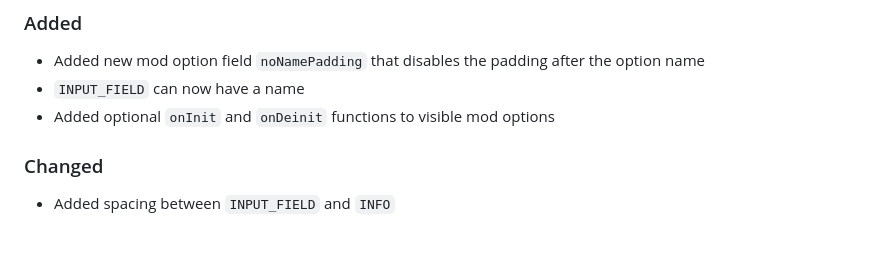
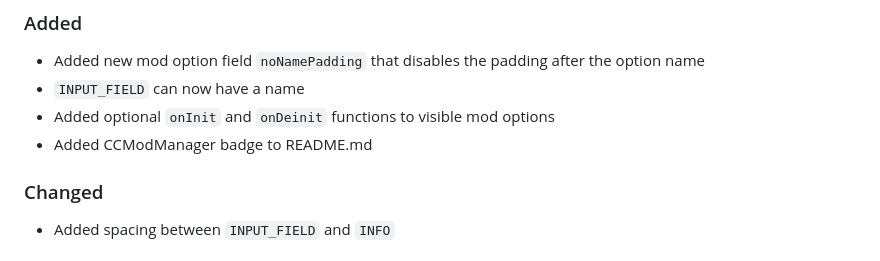
Before and after one commit to CCDirectLink/CCModManager, a Markdown page: CHANGELOG.md, the part around the change. Rendered like a GitHub page.

```diff
--- a/CHANGELOG.md
+++ b/CHANGELOG.md
@@ -9,6 +9,7 @@
 - Added new mod option field `noNamePadding` that disables the padding after the option name
 - `INPUT_FIELD` can now have a name
 - Added optional `onInit` and `onDeinit` functions to visible mod options
+- Added CCModManager badge to README.md
 
 ### Changed
 
```
Also changed, not shown: README.md (+13 -0 lines), icon/badge.png (added), 1 other file.
